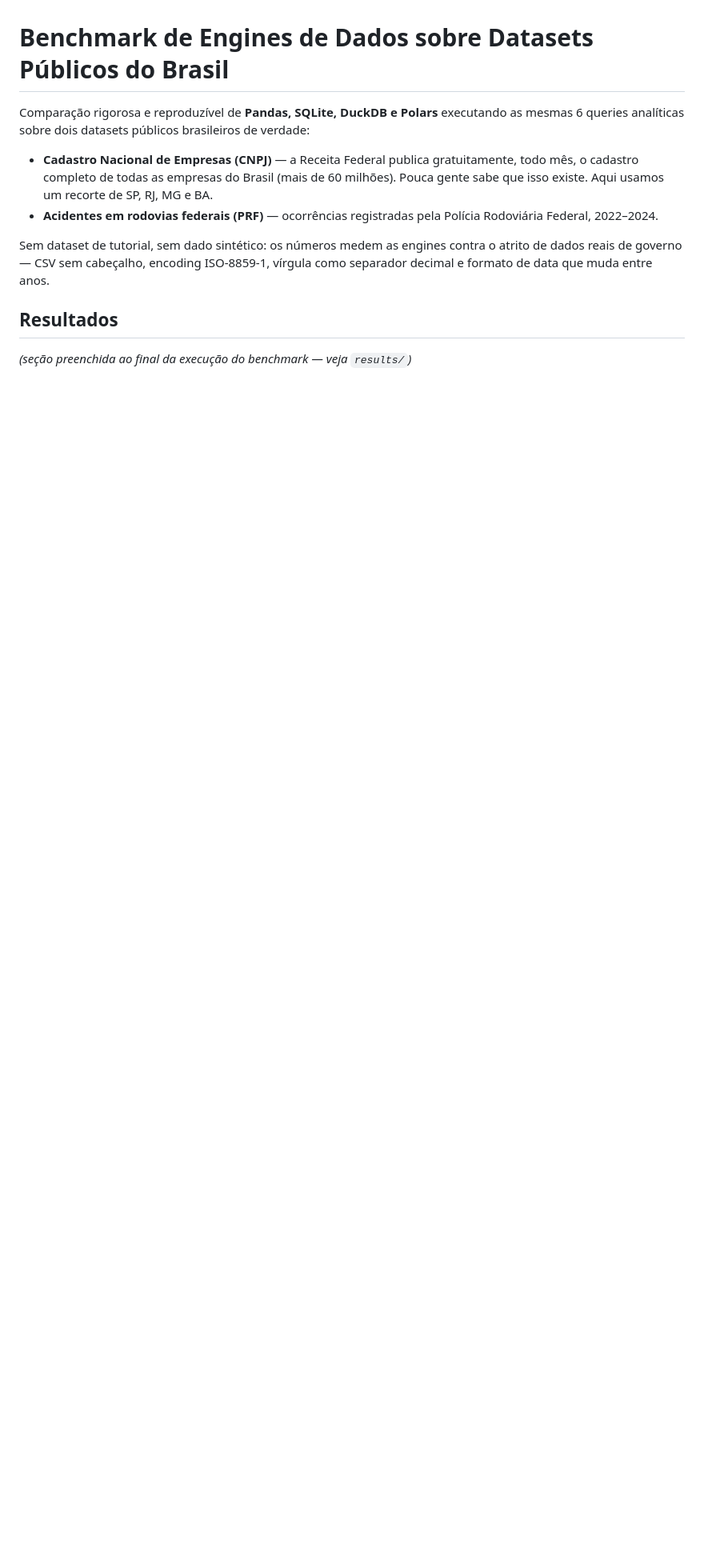
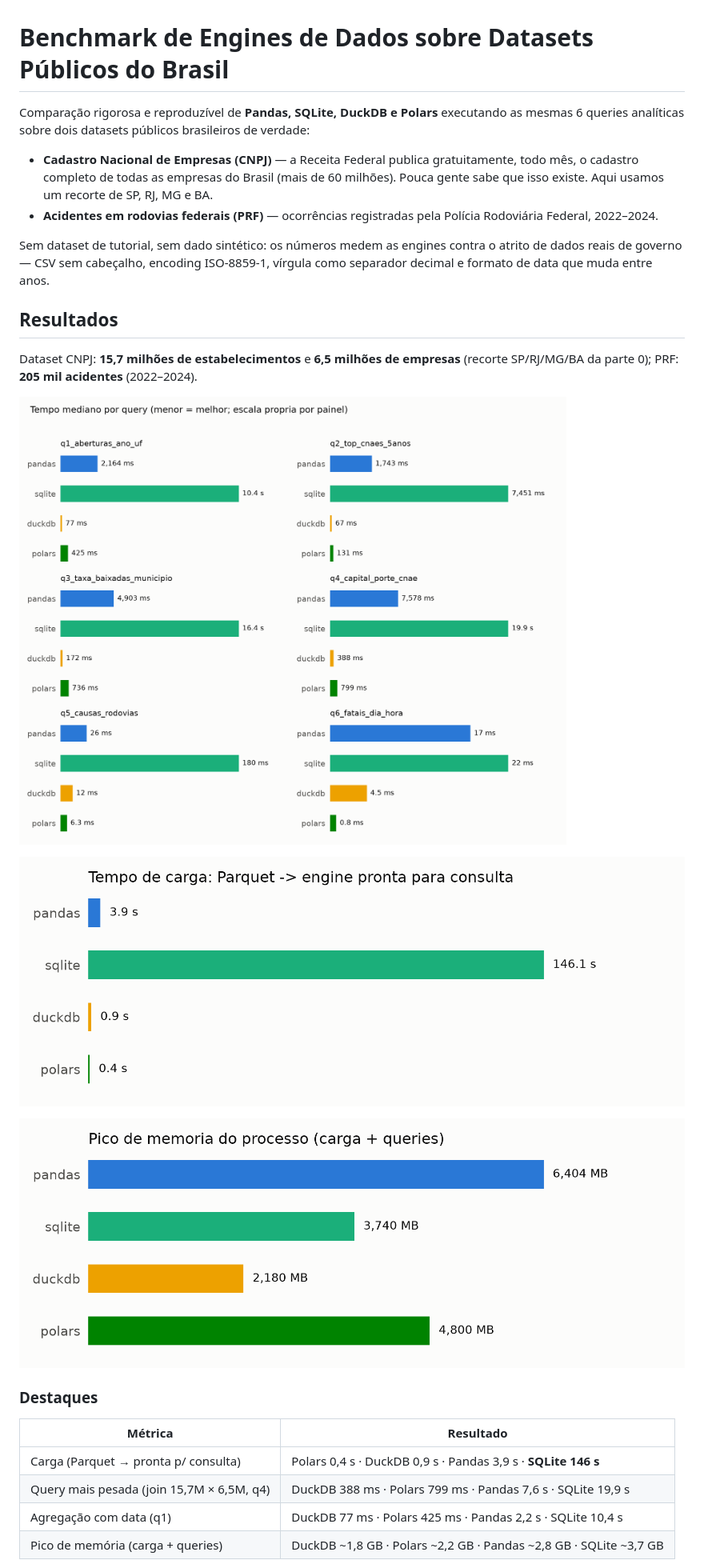
Before and after one commit to AugustoNeon/-Benchmark-de-Engines-de-Dados-sobre-Datasets-P-blicos-do-Brasil, a Markdown page: README.md, the part around one of its changes. Shown at 80% size. Drawn GitHub-style; pictures changed too: results/charts/memoria_pico.png (added), results/charts/tempo_carga.png (added), results/charts/tempo_queries.png (added); blank space fills up the shorter version.

```diff
--- a/README.md
+++ b/README.md
@@ -15,4 +15,21 @@ como separador decimal e formato de data que muda entre anos.
 
 ## Resultados
 
-*(seção preenchida ao final da execução do benchmark — veja `results/`)*
+Dataset CNPJ: **15,7 milhões de estabelecimentos** e **6,5 milhões de empresas**
+(recorte SP/RJ/MG/BA da parte 0); PRF: **205 mil acidentes** (2022–2024).
+
+![Tempo mediano por query](results/charts/tempo_queries.png)
+
+![Tempo de carga](results/charts/tempo_carga.png)
+
+![Pico de memória](results/charts/memoria_pico.png)
+
+### Destaques
+
+| Métrica | Resultado |
+|---------|-----------|
+| Carga (Parquet → pronta p/ consulta) | Polars 0,4 s · DuckDB 0,9 s · Pandas 3,9 s · **SQLite 146 s** |
+| Query mais pesada (join 15,7M × 6,5M, q4) | DuckDB 388 ms · Polars 799 ms · Pandas 7,6 s · SQLite 19,9 s |
+| Agregação com data (q1) | DuckDB 77 ms · Polars 425 ms · Pandas 2,2 s · SQLite 10,4 s |
+| Pico de memória (carga + queries) | DuckDB ~1,8 GB · Polars ~2,2 GB · Pandas ~2,8 GB · SQLite ~3,7 GB |
+
```
Also changed, not shown: other parts of README.md (+15 -0 lines), 1 other file.
